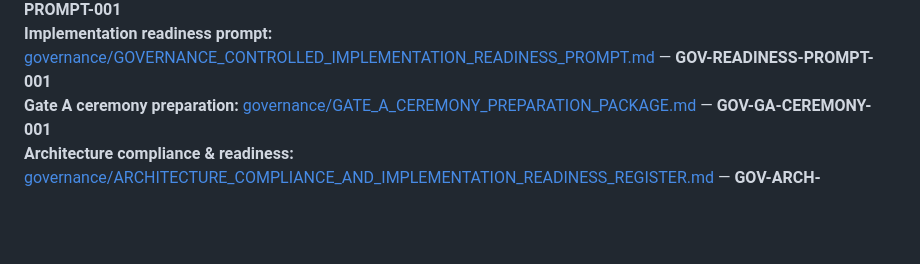
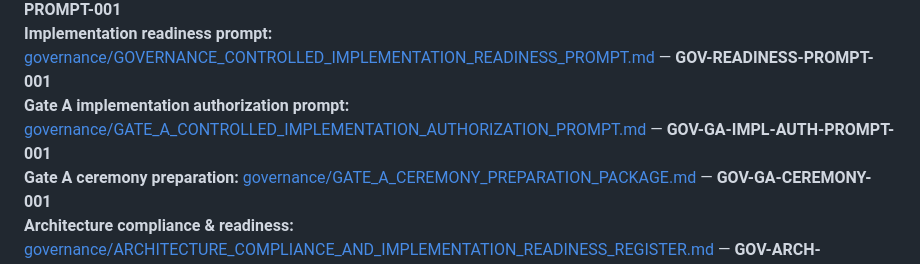
Before and after one commit to Ahlamgit/Hellow-world, a Markdown page: docs/v1/00-INDEX.md, the part around the change. Rendered like a GitHub page; blank space fills up the shorter version.

Commit message:
docs(governance): Gate A controlled implementation auth prompt
Add GOV-GA-IMPL-AUTH-PROMPT-001 with authorization sequence, Sprint 0
waves, and agent response protocol. Master ctrl v1.6. Gate B; 0/7.

Co-authored-by: Ahlamgit <Ahlamgit@users.noreply.github.com>

```diff
--- a/docs/v1/00-INDEX.md
+++ b/docs/v1/00-INDEX.md
@@ -29,6 +29,7 @@
 **Gate A readiness audit:** [governance/FINAL_GATE_A_READINESS_AUDIT_REPORT.md](./governance/FINAL_GATE_A_READINESS_AUDIT_REPORT.md) — **GOV-GA-AUDIT-001** (recommendation: remain Gate B)
 **Governance control prompt:** [governance/KHADAMATI_GOVERNANCE_CONTROL_PROMPT.md](./governance/KHADAMATI_GOVERNANCE_CONTROL_PROMPT.md) — **GOV-CONTROL-PROMPT-001**
 **Implementation readiness prompt:** [governance/GOVERNANCE_CONTROLLED_IMPLEMENTATION_READINESS_PROMPT.md](./governance/GOVERNANCE_CONTROLLED_IMPLEMENTATION_READINESS_PROMPT.md) — **GOV-READINESS-PROMPT-001**
+**Gate A implementation authorization prompt:** [governance/GATE_A_CONTROLLED_IMPLEMENTATION_AUTHORIZATION_PROMPT.md](./governance/GATE_A_CONTROLLED_IMPLEMENTATION_AUTHORIZATION_PROMPT.md) — **GOV-GA-IMPL-AUTH-PROMPT-001**
 **Gate A ceremony preparation:** [governance/GATE_A_CEREMONY_PREPARATION_PACKAGE.md](./governance/GATE_A_CEREMONY_PREPARATION_PACKAGE.md) — **GOV-GA-CEREMONY-001**
 **Architecture compliance & readiness:** [governance/ARCHITECTURE_COMPLIANCE_AND_IMPLEMENTATION_READINESS_REGISTER.md](./governance/ARCHITECTURE_COMPLIANCE_AND_IMPLEMENTATION_READINESS_REGISTER.md) — **GOV-ARCH-READINESS-001**
 **Gate A transition & blocker execution:** [governance/FINAL_GATE_A_TRANSITION_AND_BLOCKER_CLOSURE_PACKAGE.md](./governance/FINAL_GATE_A_TRANSITION_AND_BLOCKER_CLOSURE_PACKAGE.md) — **GOV-GATC-001**
```
Also changed, not shown: 2 other files.
